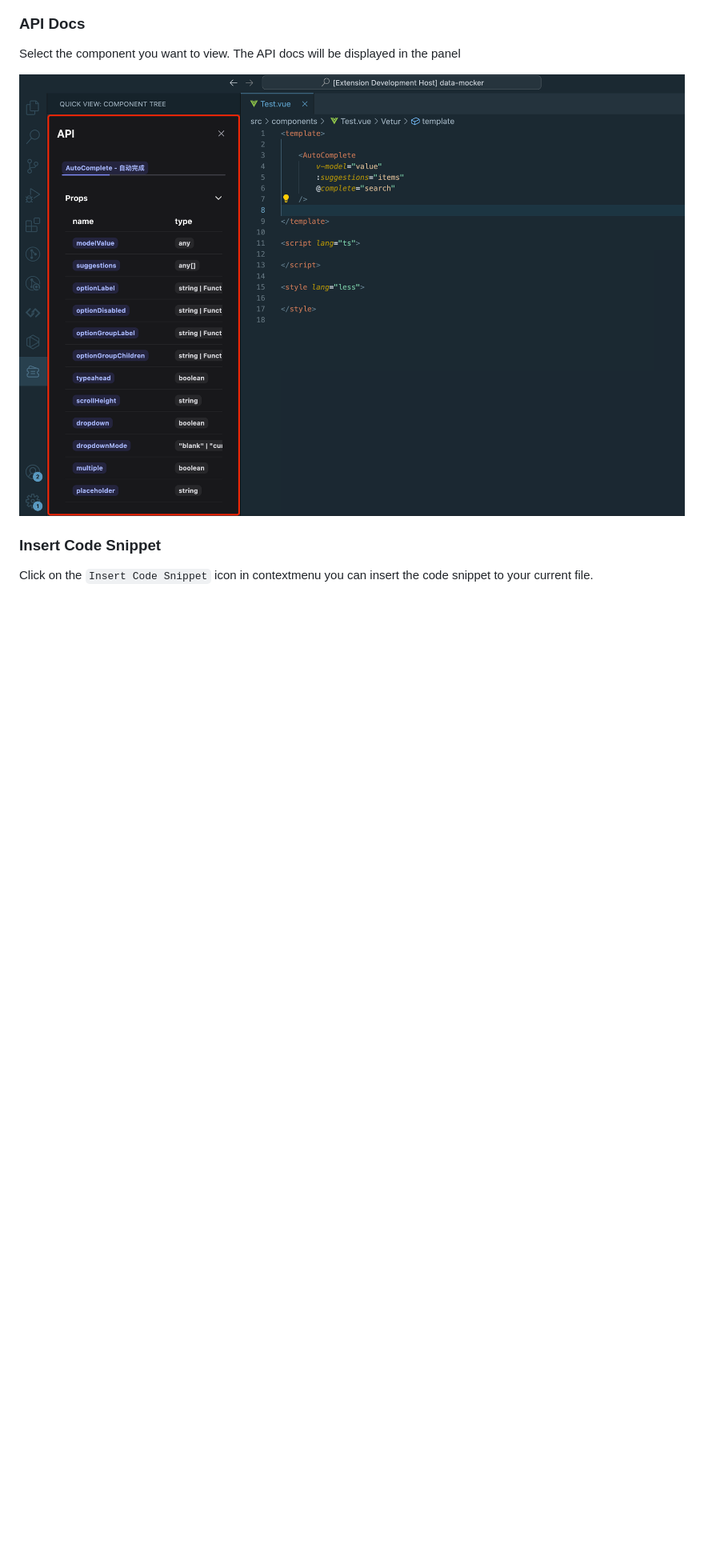
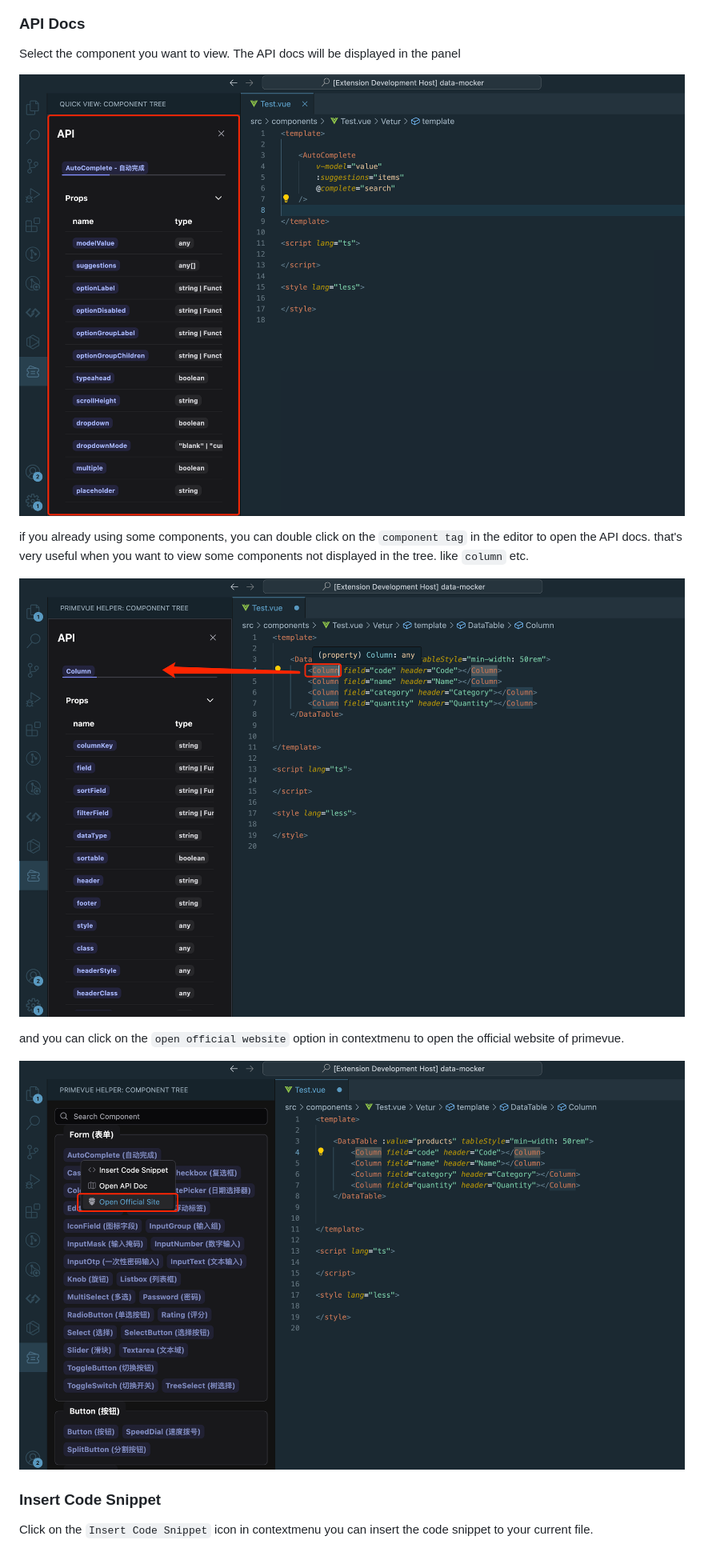
Before and after one commit to MMJG-Team/primevue-helper, a Markdown page: README.md, the part around the change printed below. Shown: that part at 80% size. Drawn GitHub-style; pictures changed too: docs_assets/image-6.png (added), docs_assets/image-7.png (added); blank space fills up the shorter version.

```diff
--- a/README.md
+++ b/README.md
@@ -23,6 +23,14 @@ Select the component you want to view. The API docs will be displayed in the pan
 
 ![alt text](./docs_assets/image-4.png)
 
+if you already using some components, you can double click on the `component tag` in the editor to open the API docs. that's very useful when you want to view some components not displayed in the tree. like `column` etc.
+
+![alt text](./docs_assets/image-6.png)
+
+and you can click on the `open official website` option in contextmenu to open the official website of primevue.
+
+![alt text](./docs_assets/image-7.png)
+
 ### Insert Code Snippet
 Click on the `Insert Code Snippet` icon in contextmenu you can insert the code snippet to your current file.
 
```
Also changed, not shown: other parts of README.md (+3 -1 lines).
